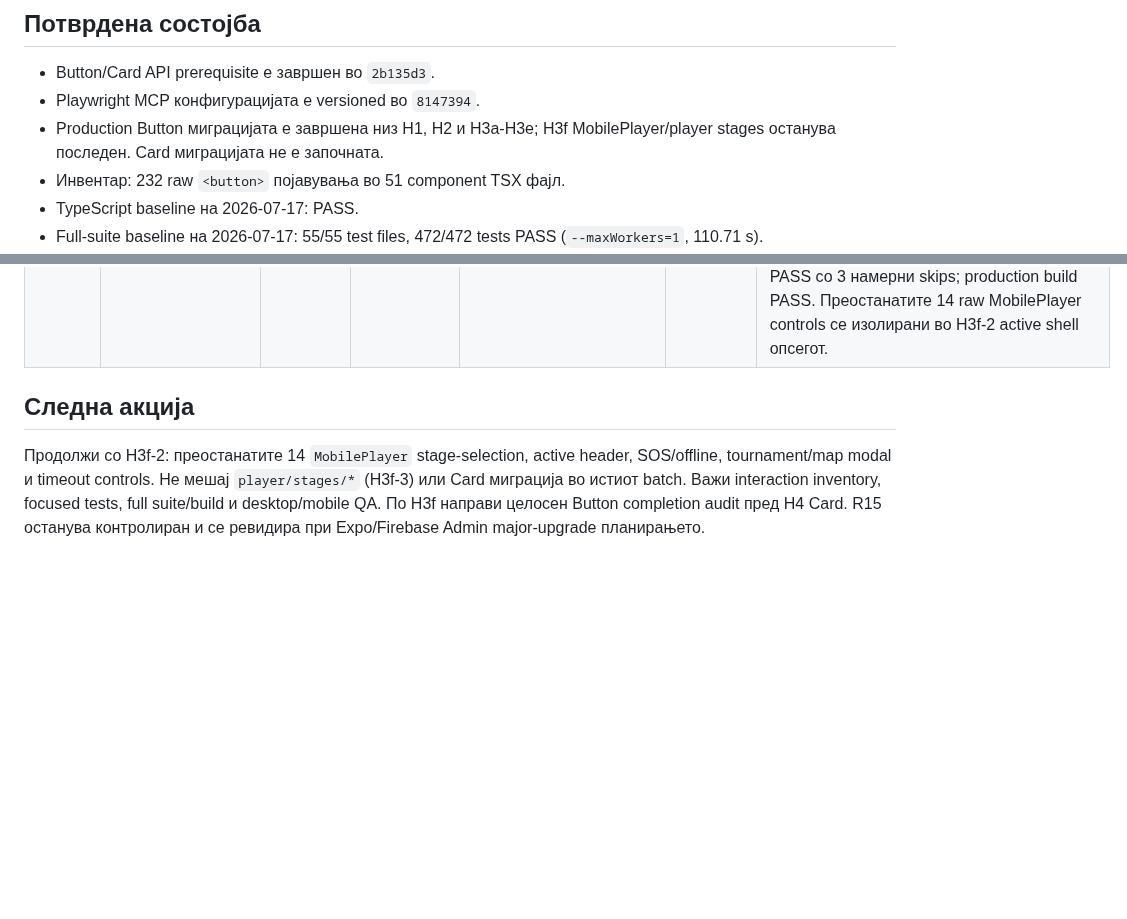
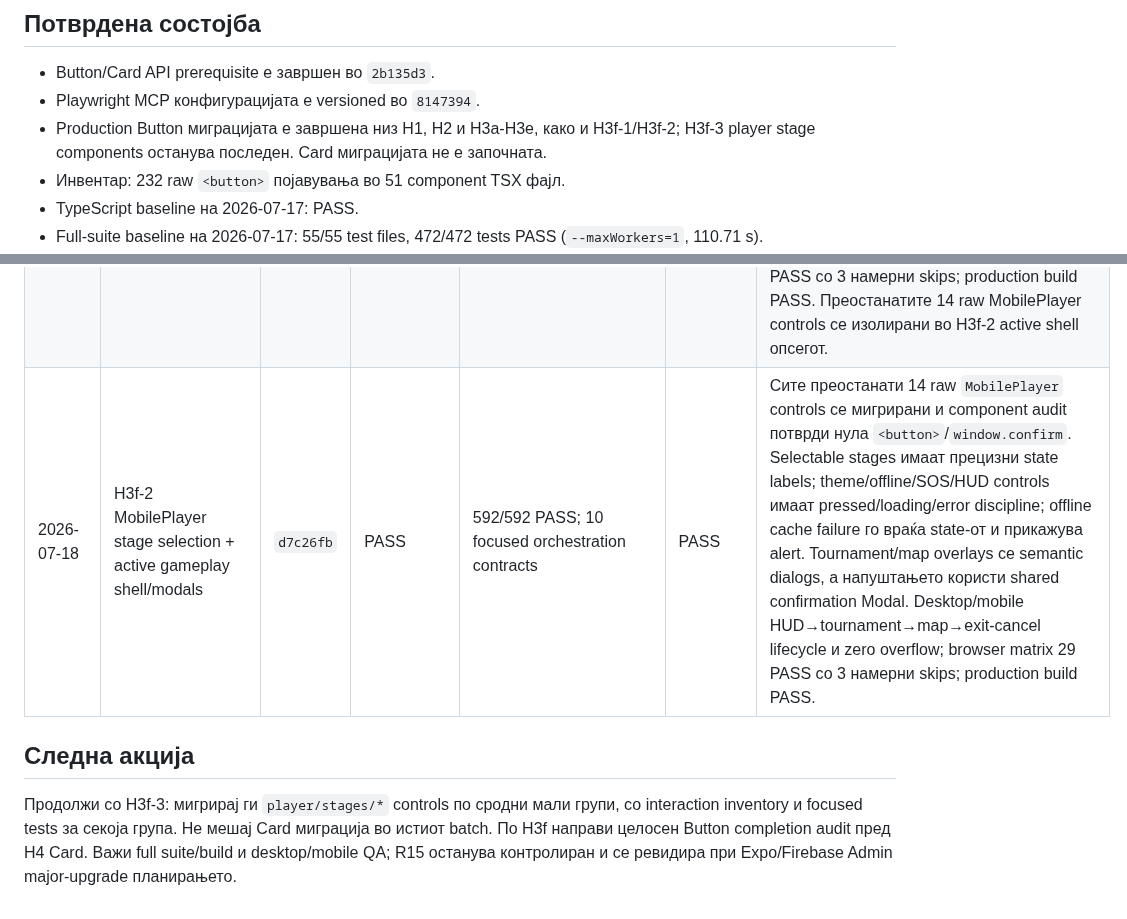
Before and after one commit to igorbogdanoski/ActionBountMKD-Pro, a Markdown page: docs/HARDENING_EXECUTION_LEDGER.md, 2 parts joined by grey strips. GitHub-like rendering; blank space fills up the shorter version.

Commit message:
docs(hardening): record H3f-2 completion

```diff
--- a/docs/HARDENING_EXECUTION_LEDGER.md
+++ b/docs/HARDENING_EXECUTION_LEDGER.md
@@ -31,7 +31,7 @@
 
 - Button/Card API prerequisite е завршен во `2b135d3`.
 - Playwright MCP конфигурацијата е versioned во `8147394`.
-- Production Button миграцијата е завршена низ H1, H2 и H3a-H3e; H3f MobilePlayer/player stages останува последен. Card миграцијата не е започната.
+- Production Button миграцијата е завршена низ H1, H2 и H3a-H3e, како и H3f-1/H3f-2; H3f-3 player stage components останува последен. Card миграцијата не е започната.
 - Инвентар: 232 raw `<button>` појавувања во 51 component TSX фајл.
 - TypeScript baseline на 2026-07-17: PASS.
 - Full-suite baseline на 2026-07-17: 55/55 test files, 472/472 tests PASS (`--maxWorkers=1`, 110.71 s).
@@ -215,7 +215,8 @@ Batch-от е затворен само кога:
 | 2026-07-18 | H3e-2a Admin shell + payment moderation | `538f7f3` | PASS | 579/579 PASS; 5 focused admin contracts | PASS | Shell navigation и refresh се Button-backed; main sections се semantic tabs, а payment filters имаат pressed state. Approve/reject повеќе не извршуваат финансиска промена со единечен клик: confirmation modal ја прикажува трансакцијата, чека backend success и останува отворен со видлив alert при failure. Load/refresh errors се видливи. QA-only payment fixture овозможува desktop/mobile tabs→filter→approve-cancel lifecycle и zero overflow; browser matrix 23 PASS со 3 намерни skips; production build PASS. |
 | 2026-07-18 | H3e-2b Admin template moderation + H3e audit | `0d96d5f` | PASS | 585/585 PASS; 11 focused admin/storage contracts | PASS | Сите 5 template controls мигрирани; native seed/cleanup confirms се заменети со Modal, moderation labels го именуваат точниот шаблон, а сите actions имаат loading/error lifecycle. Seed/cleanup ја освежуваат листата. Затворен production logic gap: Featured контролата претходно била недостижна бидејќи pending-only fetch никогаш не враќал approved шаблон; новиот admin contract вчитува одделно ограничени queues од 100 pending + 100 approved за едната да не ја истисне другата. Desktop/mobile seed-cancel, approve-cancel, reachable Featured toggle и zero overflow; browser matrix 25 PASS со 3 намерни skips; production build PASS. Completion audit: нула raw `<button>` во `AdminPanel` и `LiveSessionHost`; H3e complete. |
 | 2026-07-18 | H3f-1 MobilePlayer entry + finish controls | `113cbe7` | PASS | 589/589 PASS; 7 focused orchestration contracts | PASS | Осум entry/onboarding/finish raw controls се мигрирани; theme toggle има pressed semantics и прецизно светла/темна име, onboarding dismissal се перзистира, а start останува semantic disabled додека името е празно. Grade failure доби вистински retry; feedback и certificate async failures сега имаат loading, видлив alert и успешен retry наместо unhandled promise/console-only feedback. QA-only едноетапен player quest овозможува desktop/mobile entry→theme→onboarding→finish→feedback lifecycle и zero overflow; browser matrix 27 PASS со 3 намерни skips; production build PASS. Преостанатите 14 raw MobilePlayer controls се изолирани во H3f-2 active shell опсегот. |
+| 2026-07-18 | H3f-2 MobilePlayer stage selection + active gameplay shell/modals | `d7c26fb` | PASS | 592/592 PASS; 10 focused orchestration contracts | PASS | Сите преостанати 14 raw `MobilePlayer` controls се мигрирани и component audit потврди нула `<button>`/`window.confirm`. Selectable stages имаат прецизни state labels; theme/offline/SOS/HUD controls имаат pressed/loading/error discipline; offline cache failure го враќа state-от и прикажува alert. Tournament/map overlays се semantic dialogs, а напуштањето користи shared confirmation Modal. Desktop/mobile HUD→tournament→map→exit-cancel lifecycle и zero overflow; browser matrix 29 PASS со 3 намерни skips; production build PASS. |
 
 ## Следна акција
 
-Продолжи со H3f-2: преостанатите 14 `MobilePlayer` stage-selection, active header, SOS/offline, tournament/map modal и timeout controls. Не мешај `player/stages/*` (H3f-3) или Card миграција во истиот batch. Важи interaction inventory, focused tests, full suite/build и desktop/mobile QA. По H3f направи целосен Button completion audit пред H4 Card. R15 останува контролиран и се ревидира при Expo/Firebase Admin major-upgrade планирањето.
+Продолжи со H3f-3: мигрирај ги `player/stages/*` controls по сродни мали групи, со interaction inventory и focused tests за секоја група. Не мешај Card миграција во истиот batch. По H3f направи целосен Button completion audit пред H4 Card. Важи full suite/build и desktop/mobile QA; R15 останува контролиран и се ревидира при Expo/Firebase Admin major-upgrade планирањето.
```
Also changed, not shown: other parts of docs/HARDENING_EXECUTION_LEDGER.md (+1 -1 lines).
